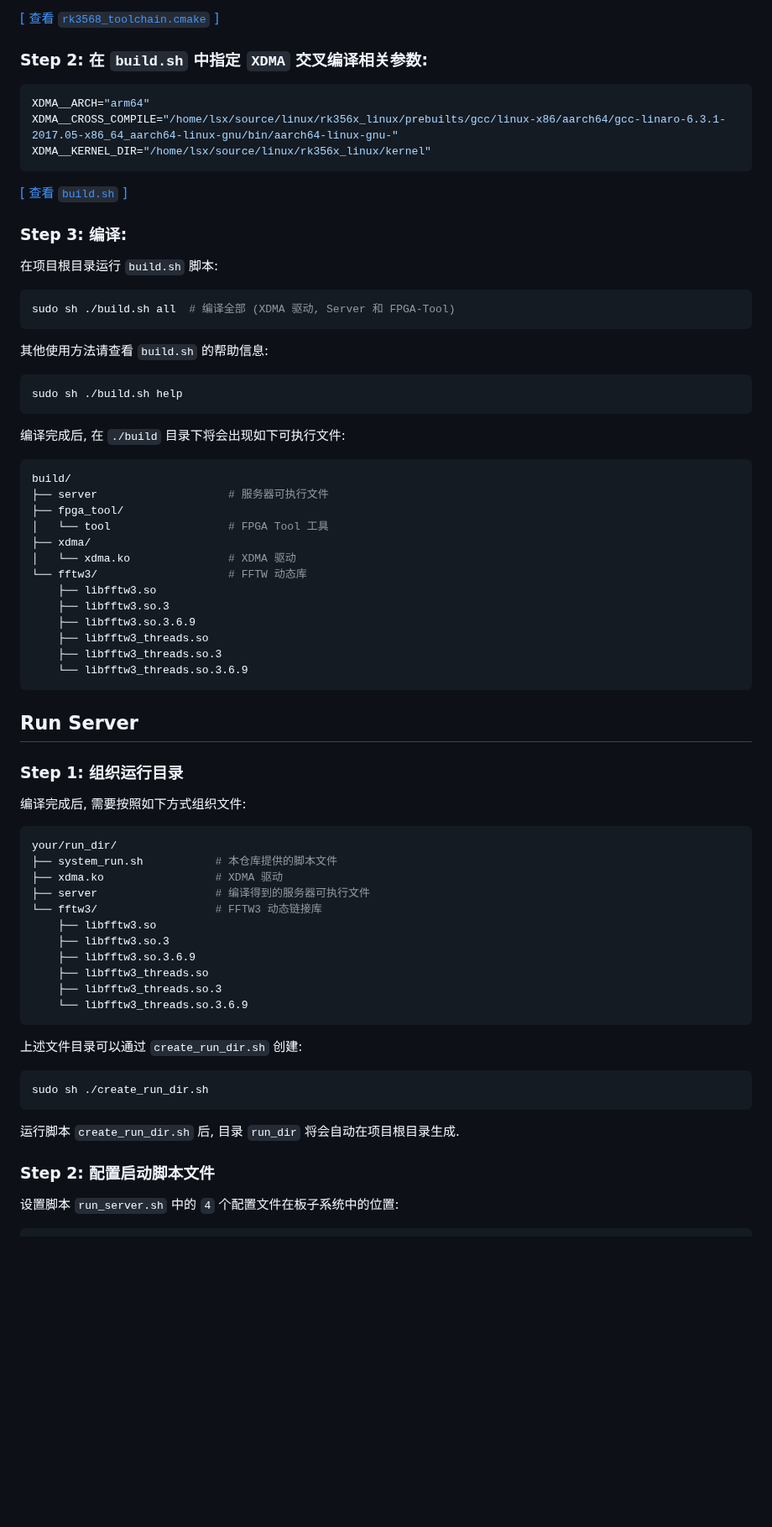
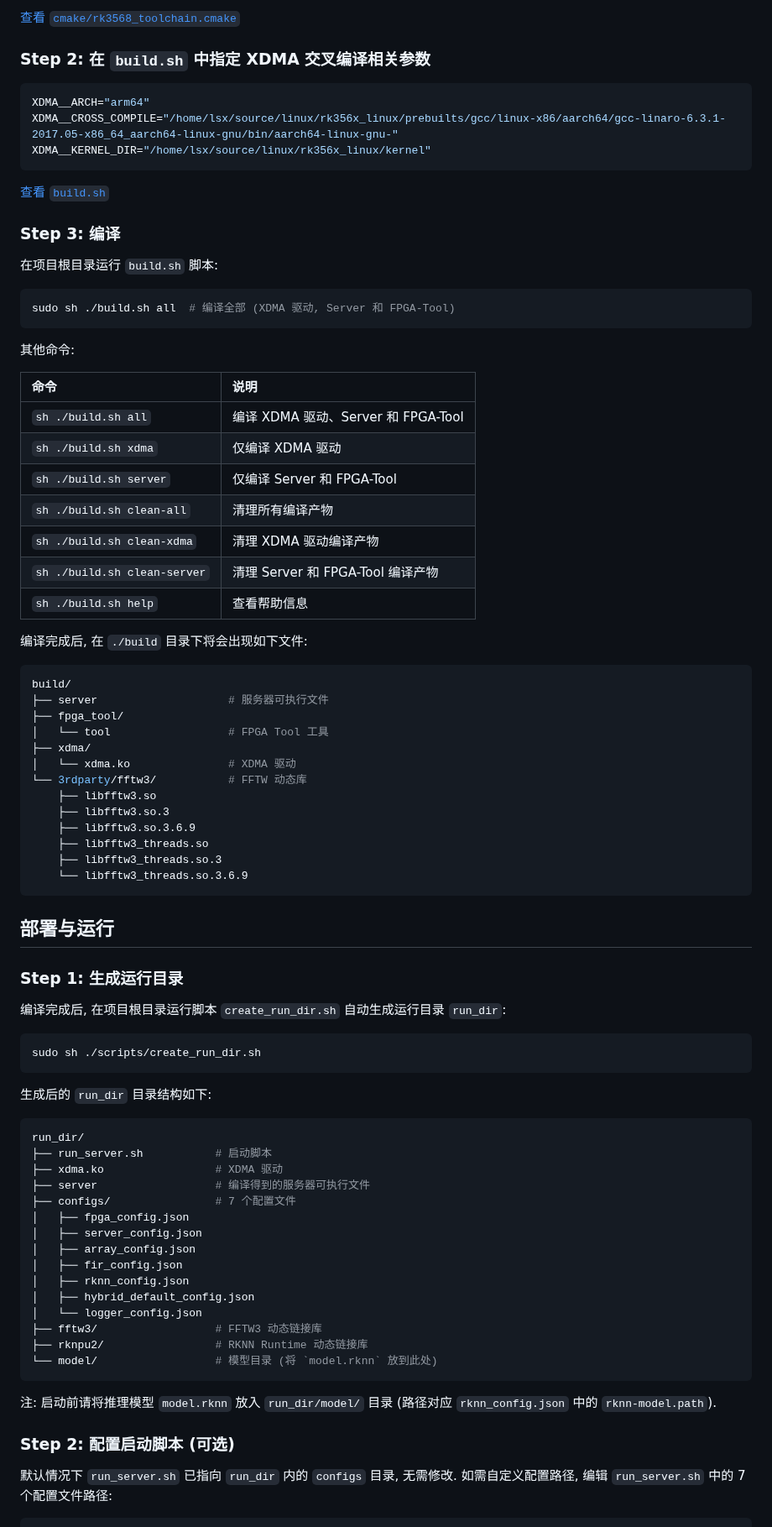
Before and after one commit to ShixuanLiu9527/vuprs-server, a Markdown page: README.md, the part around one of its changes. Shown at 84% size. Rendered like a GitHub page; blank space fills up the shorter version.

````diff
--- a/README.md
+++ b/README.md
@@ -36,26 +64,39 @@ set(CMAKE_CXX_COMPILER "/usr/local/arm/gcc-linaro-7.5.0-2019.12-x86_64_aarch64-l
 ```
 
-[[ 查看 `rk3568_toolchain.cmake` ]](./rk3568_toolchain.cmake)
+[查看 `cmake/rk3568_toolchain.cmake`](./cmake/rk3568_toolchain.cmake)
 
-### Step 2: 在 `build.sh` 中指定 `XDMA` 交叉编译相关参数:
+### Step 2: 在 `build.sh` 中指定 XDMA 交叉编译相关参数
+
 ```shell
 XDMA__ARCH="arm64"
 XDMA__CROSS_COMPILE="/home/lsx/source/linux/rk356x_linux/prebuilts/gcc/linux-x86/aarch64/gcc-linaro-6.3.1-2017.05-x86_64_aarch64-linux-gnu/bin/aarch64-linux-gnu-"
 XDMA__KERNEL_DIR="/home/lsx/source/linux/rk356x_linux/kernel"
 ```
-[[ 查看 `build.sh` ]](./build.sh)
 
-### Step 3: 编译:
+[查看 `build.sh`](./build.sh)
+
+### Step 3: 编译
 
 在项目根目录运行 `build.sh` 脚本:
+
 ```bash
 sudo sh ./build.sh all  # 编译全部 (XDMA 驱动, Server 和 FPGA-Tool)
 ```
-其他使用方法请查看 `build.sh` 的帮助信息:
-```bash
-sudo sh ./build.sh help
-```
-编译完成后, 在 `./build` 目录下将会出现如下可执行文件:
+
+其他命令:
+
+| 命令 | 说明 |
+| :--- | :--- |
+| `sh ./build.sh all` | 编译 XDMA 驱动、Server 和 FPGA-Tool |
+| `sh ./build.sh xdma` | 仅编译 XDMA 驱动 |
+| `sh ./build.sh server` | 仅编译 Server 和 FPGA-Tool |
+| `sh ./build.sh clean-all` | 清理所有编译产物 |
+| `sh ./build.sh clean-xdma` | 清理 XDMA 驱动编译产物 |
+| `sh ./build.sh clean-server` | 清理 Server 和 FPGA-Tool 编译产物 |
+| `sh ./build.sh help` | 查看帮助信息 |
+
+编译完成后, 在 `./build` 目录下将会出现如下文件:
+
 ```bash
 build/
 ├── server                    # 服务器可执行文件
@@ -63,26 +104,7 @@ build/
 │   └── tool                  # FPGA Tool 工具
 ├── xdma/
 │   └── xdma.ko               # XDMA 驱动
-└── fftw3/                    # FFTW 动态库
-    ├── libfftw3.so
-    ├── libfftw3.so.3
-    ├── libfftw3.so.3.6.9
-    ├── libfftw3_threads.so
-    ├── libfftw3_threads.so.3
-    └── libfftw3_threads.so.3.6.9
-```
-## Run Server
-
-### Step 1: 组织运行目录
-
-编译完成后, 需要按照如下方式组织文件:
-
-```bash
-your/run_dir/
-├── system_run.sh           # 本仓库提供的脚本文件
-├── xdma.ko                 # XDMA 驱动
-├── server                  # 编译得到的服务器可执行文件
-└── fftw3/                  # FFTW3 动态链接库
+└── 3rdparty/fftw3/           # FFTW 动态库
     ├── libfftw3.so
     ├── libfftw3.so.3
     ├── libfftw3.so.3.6.9
@@ -91,13 +113,40 @@ your/run_dir/
     └── libfftw3_threads.so.3.6.9
 ```
 
-上述文件目录可以通过 `create_run_dir.sh` 创建:
+## 部署与运行
+
+### Step 1: 生成运行目录
+
+编译完成后, 在项目根目录运行脚本 `create_run_dir.sh` 自动生成运行目录 `run_dir`:
+
 ```bash
-sudo sh ./create_run_dir.sh
+sudo sh ./scripts/create_run_dir.sh
 ```
-运行脚本 `create_run_dir.sh` 后, 目录 `run_dir` 将会自动在项目根目录生成.
 
-### Step 2: 配置启动脚本文件
+生成后的 `run_dir` 目录结构如下:
 
-设置脚本 `run_server.sh` 中的 `4` 个配置文件在板子系统中的位置:
+```bash
+run_dir/
+├── run_server.sh           # 启动脚本
+├── xdma.ko                 # XDMA 驱动
+├── server                  # 编译得到的服务器可执行文件
+├── configs/                # 7 个配置文件
+│   ├── fpga_config.json
+│   ├── server_config.json
+│   ├── array_config.json
+│   ├── fir_config.json
+│   ├── rknn_config.json
+│   ├── hybrid_default_config.json
+│   └── logger_config.json
+├── fftw3/                  # FFTW3 动态链接库
+├── rknpu2/                 # RKNN Runtime 动态链接库
+└── model/                  # 模型目录 (将 `model.rknn` 放到此处)
+```
+
+注: 启动前请将推理模型 `model.rknn` 放入 `run_dir/model/` 目录 (路径对应 `rknn_config.json` 中的 `rknn-model.path`).
+
+### Step 2: 配置启动脚本 (可选)
+
+默认情况下 `run_server.sh` 已指向 `run_dir` 内的 `configs` 目录, 无需修改. 如需自定义配置路径, 编辑 `run_server.sh` 中的 7 个配置文件路径:
+
 ```shell
````
Also changed, not shown: other parts of README.md (+93 -49 lines), docs/server_structure.jpg (deleted), docs/server_structure.png (added).
